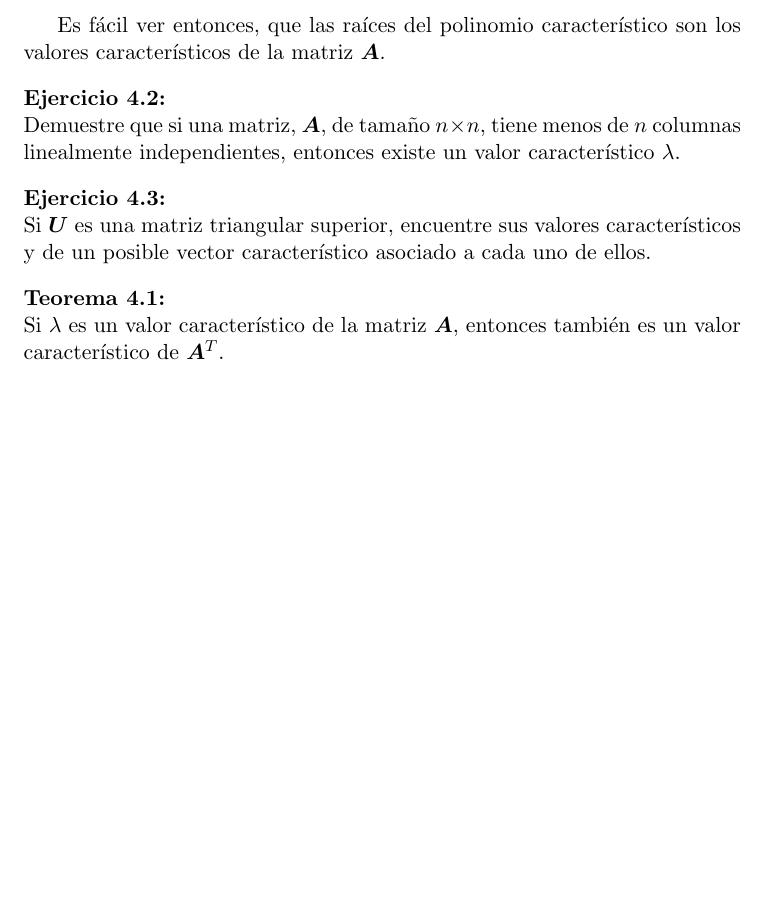
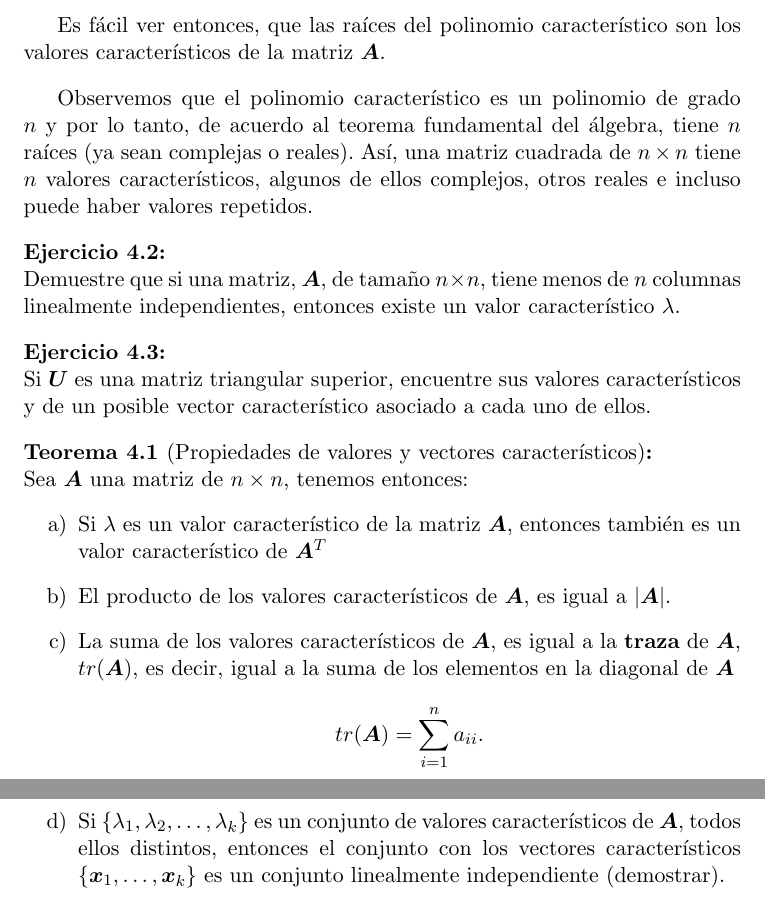
Before and after one commit to ppbto-github/estadistica-probabilidad, a LaTeX document (notas/notas_algebra_lineal.tex): part of page 26 of 26 before the commit and two parts of pages 26 and 27 of 27 after it, the two joined at a grey line, cut so that both start at the same text, the shorter picture padded with empty space. Compiled offline with pdfLaTeX.

Commit message:
Agrega teorema con las propiedades de valores y vectores característicos

```diff
--- a/notas/notas_algebra_lineal.tex
+++ b/notas/notas_algebra_lineal.tex
@@ -956,6 +956,8 @@ p_{\bm{A}}(\lambda) = \left| \lambda \bm{I} - \bm{A} \right|. \label{eqn:polinom
 Es fácil ver entonces, que las raíces del polinomio característico son los valores característicos de la matriz $\bm{A}$.
 \end{definicion}
 
+Observemos que el polinomio característico es un polinomio de grado $n$ y por lo tanto, de acuerdo al teorema fundamental del álgebra, tiene $n$ raíces (ya sean complejas o reales). Así, una matriz cuadrada de \matdim{n}{n} tiene $n$ valores característicos, algunos de ellos complejos, otros reales e incluso puede haber valores repetidos.
+
 \begin{ejercicio}
 Demuestre que si una matriz, $\bm{A}$, de tamaño \matdim{n}{n}, tiene menos de $n$ columnas linealmente independientes, entonces existe un valor característico $\lambda$.
 \end{ejercicio}
@@ -964,9 +966,23 @@ Demuestre que si una matriz, $\bm{A}$, de tamaño \matdim{n}{n}, tiene menos de
 Si $\bm{U}$ es una matriz triangular superior, encuentre sus valores característicos y de un posible vector característico asociado a cada uno de ellos.
 \end{ejercicio}
 
-\begin{teorema}
-Si $\lambda$ es un valor característico de la matriz $\bm{A}$, entonces también es un valor característico de $\bm{A}^{T}$.
+\begin{teorema}[Propiedades de valores y vectores característicos]
+\label{teorema:propiedades eigenvalues}
+
+Sea $\bm{A}$ una matriz de \matdim{n}{n}, tenemos entonces:
+\begin{enumerate}[label=\alph*)]
+\item Si $\lambda$ es un valor característico de la matriz $\bm{A}$, entonces también es un valor característico de $\bm{A}^{T}$
+
+\item El producto de los valores característicos de $\bm{A}$, es igual a $|\bm{A}|$.
+
+\item La suma de los valores característicos de $\bm{A}$, es igual a la \textbf{traza} de $\bm{A}$, $tr(\bm{A})$, es decir, igual a la suma de los elementos en la diagonal de $\bm{A}$
+$$ tr(\bm{A}) = \sum_{i = 1}^{n} a_{ii}.$$
+
+\item Si $\{\lambda_{1}, \lambda_{2}, \ldots, \lambda_{k} \}$ es un conjunto de valores característicos de $\bm{A}$, todos ellos distintos, entonces el conjunto con los vectores característicos $\{\bm{x}_1, \ldots, \bm{x}_k \}$ es un conjunto linealmente independiente (demostrar). %página 323 de Linear algebra and matrix analysis
+\end{enumerate}
+
 \end{teorema}
 
 
+
 \end{document}
```
